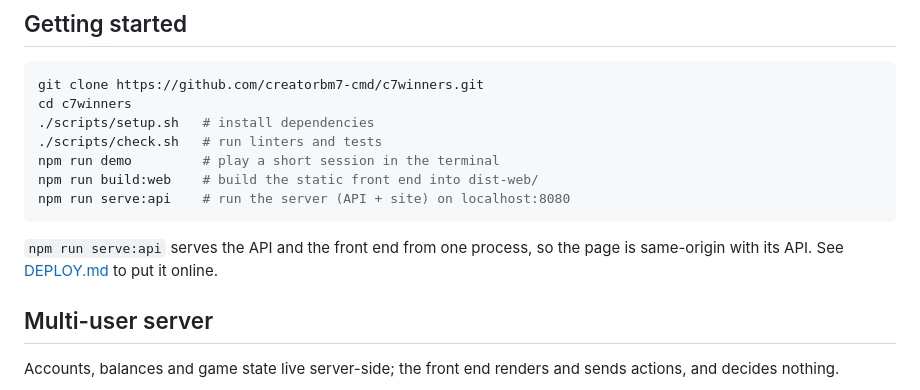
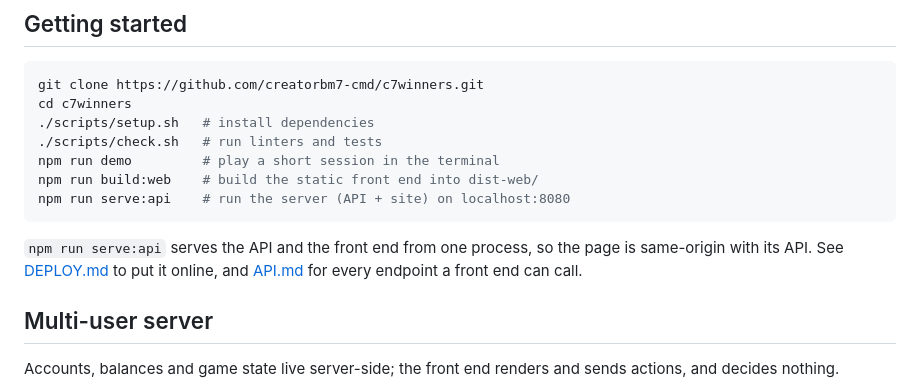
Before and after one commit to creatorbm7-cmd/c7winners, a Markdown page: README.md, the part around the change. Rendered like a GitHub page.

````diff
--- a/README.md
+++ b/README.md
@@ -19,7 +19,8 @@ npm run serve:api    # run the server (API + site) on localhost:8080
 ```
 
 `npm run serve:api` serves the API and the front end from one process, so the
-page is same-origin with its API. See [DEPLOY.md](DEPLOY.md) to put it online.
+page is same-origin with its API. See [DEPLOY.md](DEPLOY.md) to put it online,
+and [API.md](API.md) for every endpoint a front end can call.
 
 ## Multi-user server
 
````
Also changed, not shown: API.md (added, +258 -0 lines).
